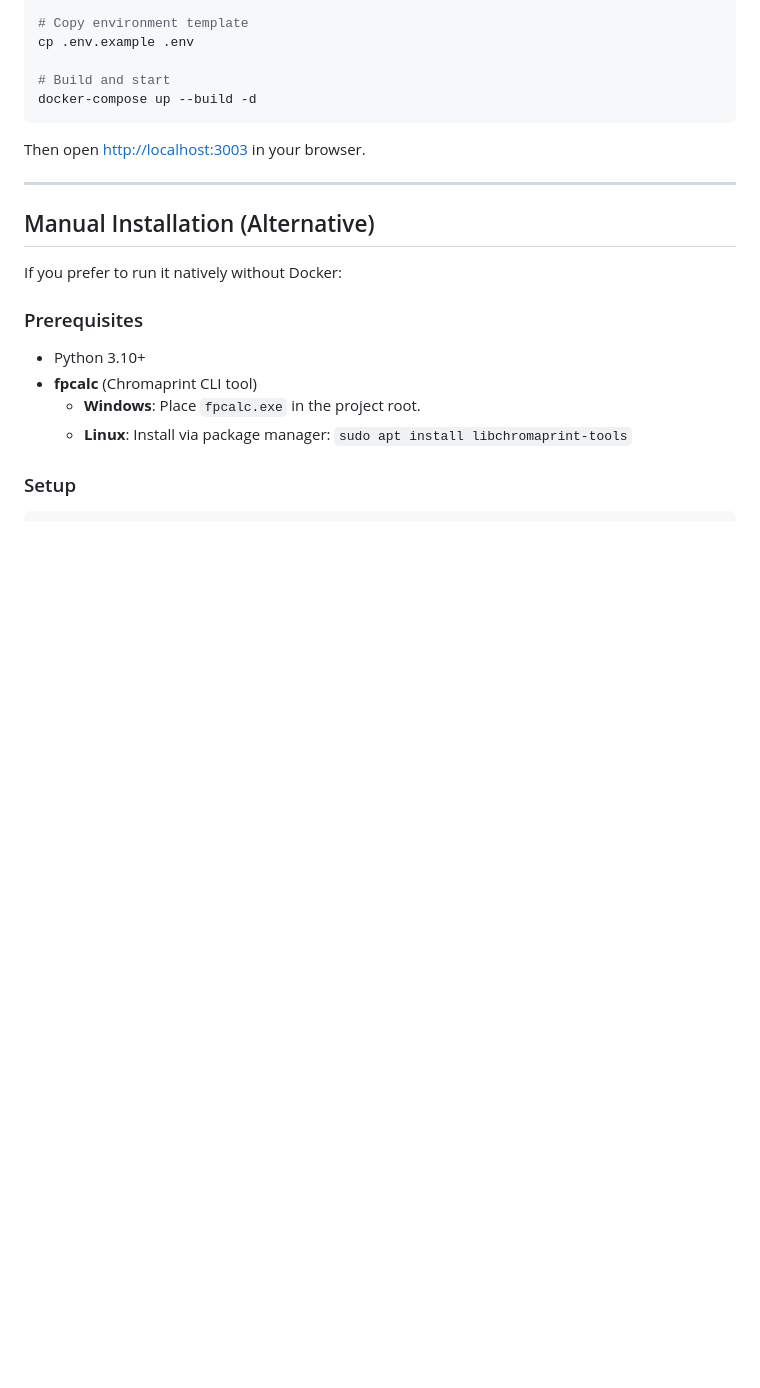
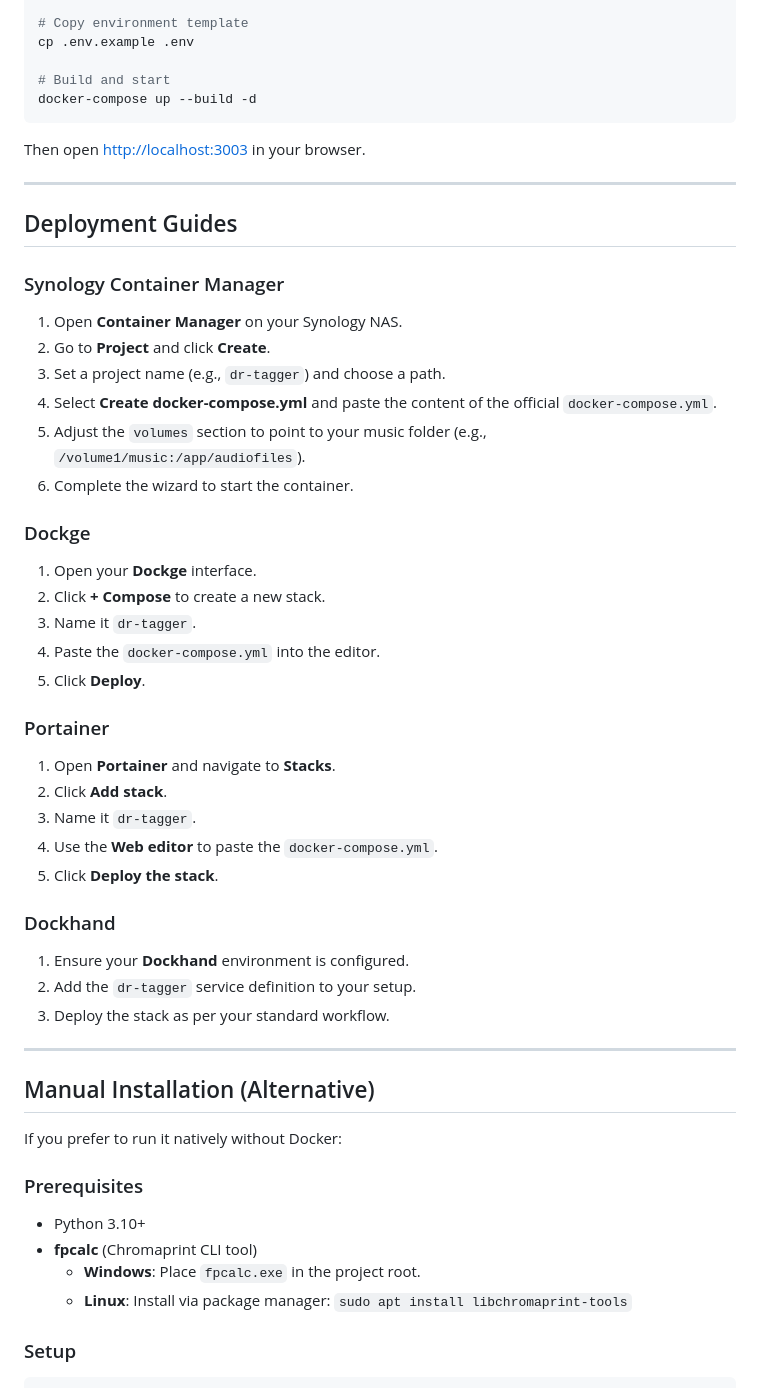
Before and after one commit to akadawa/dr.tagger, a Markdown page: README.md, the part around the change. Rendered like a GitHub page; blank space fills up the shorter version.

Commit message:
Add deployment guides for Synology, Dockge, Portainer, and Dockhand

````diff
--- a/README.md
+++ b/README.md
@@ -84,6 +84,37 @@ cp .env.example .env
 docker-compose up --build -d
 ```
 Then open [http://localhost:3003](http://localhost:3003) in your browser.
+
+---
+
+## Deployment Guides
+
+### Synology Container Manager
+1. Open **Container Manager** on your Synology NAS.
+2. Go to **Project** and click **Create**.
+3. Set a project name (e.g., `dr-tagger`) and choose a path.
+4. Select **Create docker-compose.yml** and paste the content of the official `docker-compose.yml`.
+5. Adjust the `volumes` section to point to your music folder (e.g., `/volume1/music:/app/audiofiles`).
+6. Complete the wizard to start the container.
+
+### Dockge
+1. Open your **Dockge** interface.
+2. Click **+ Compose** to create a new stack.
+3. Name it `dr-tagger`.
+4. Paste the `docker-compose.yml` into the editor.
+5. Click **Deploy**.
+
+### Portainer
+1. Open **Portainer** and navigate to **Stacks**.
+2. Click **Add stack**.
+3. Name it `dr-tagger`.
+4. Use the **Web editor** to paste the `docker-compose.yml`.
+5. Click **Deploy the stack**.
+
+### Dockhand
+1. Ensure your **Dockhand** environment is configured.
+2. Add the `dr-tagger` service definition to your setup.
+3. Deploy the stack as per your standard workflow.
 
 ---
 
````
